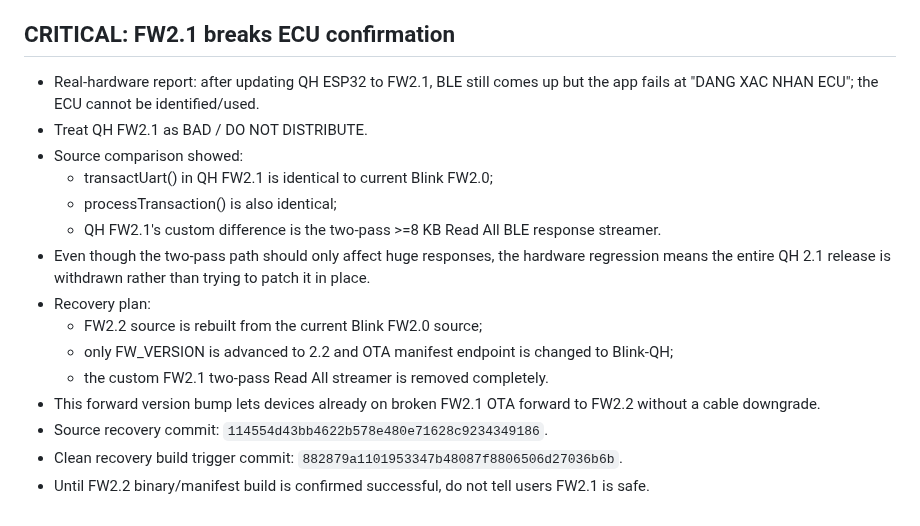
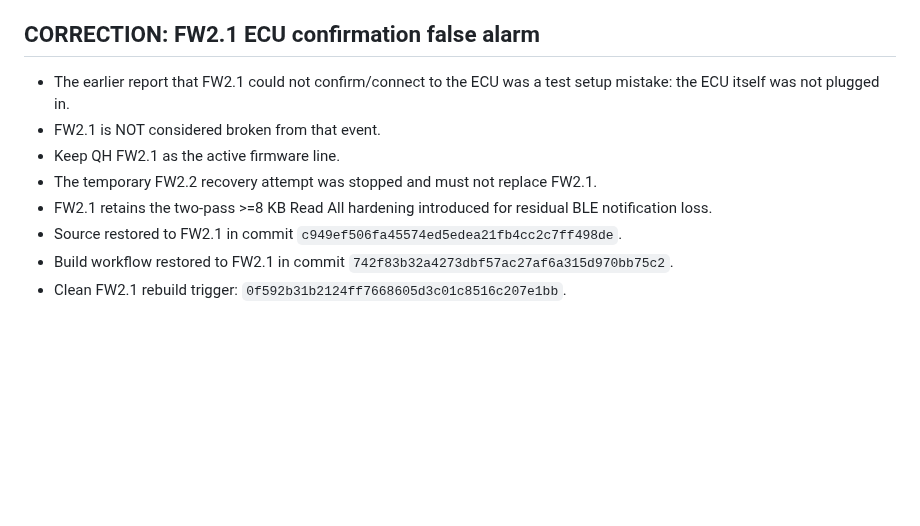
Before and after one commit to letan99vl/Blink-QH, a Markdown page: QH_PROJECT_INIT.md, the part around the change. Drawn GitHub-style; blank space fills up the shorter version.

Commit message:
Correct FW2.1 false alarm and keep 2.1 active

```diff
--- a/QH_PROJECT_INIT.md
+++ b/QH_PROJECT_INIT.md
@@ -267,20 +267,13 @@ Ten chinh thuc trong du an: **Cach update OTA on dinh**.
 - The separate fallback branch `backup/ota-on-dinh-1.0.30` remains untouched and continues to be the project checkpoint named **Cach update OTA on dinh**.
 
 
-## CRITICAL: FW2.1 breaks ECU confirmation
+## CORRECTION: FW2.1 ECU confirmation false alarm
 
-- Real-hardware report: after updating QH ESP32 to FW2.1, BLE still comes up but the app fails at "DANG XAC NHAN ECU"; the ECU cannot be identified/used.
-- Treat QH FW2.1 as BAD / DO NOT DISTRIBUTE.
-- Source comparison showed:
-  - transactUart() in QH FW2.1 is identical to current Blink FW2.0;
-  - processTransaction() is also identical;
-  - QH FW2.1's custom difference is the two-pass >=8 KB Read All BLE response streamer.
-- Even though the two-pass path should only affect huge responses, the hardware regression means the entire QH 2.1 release is withdrawn rather than trying to patch it in place.
-- Recovery plan:
-  - FW2.2 source is rebuilt from the current Blink FW2.0 source;
-  - only FW_VERSION is advanced to 2.2 and OTA manifest endpoint is changed to Blink-QH;
-  - the custom FW2.1 two-pass Read All streamer is removed completely.
-- This forward version bump lets devices already on broken FW2.1 OTA forward to FW2.2 without a cable downgrade.
-- Source recovery commit: `114554d43bb4622b578e480e71628c9234349186`.
-- Clean recovery build trigger commit: `882879a1101953347b48087f8806506d27036b6b`.
-- Until FW2.2 binary/manifest build is confirmed successful, do not tell users FW2.1 is safe.
+- The earlier report that FW2.1 could not confirm/connect to the ECU was a test setup mistake: the ECU itself was not plugged in.
+- FW2.1 is NOT considered broken from that event.
+- Keep QH FW2.1 as the active firmware line.
+- The temporary FW2.2 recovery attempt was stopped and must not replace FW2.1.
+- FW2.1 retains the two-pass >=8 KB Read All hardening introduced for residual BLE notification loss.
+- Source restored to FW2.1 in commit `c949ef506fa45574ed5edea21fb4cc2c7ff498de`.
+- Build workflow restored to FW2.1 in commit `742f83b32a4273dbf57ac27af6a315d970bb75c2`.
+- Clean FW2.1 rebuild trigger: `0f592b31b2124ff7668605d3c01c8516c207e1bb`.
```
